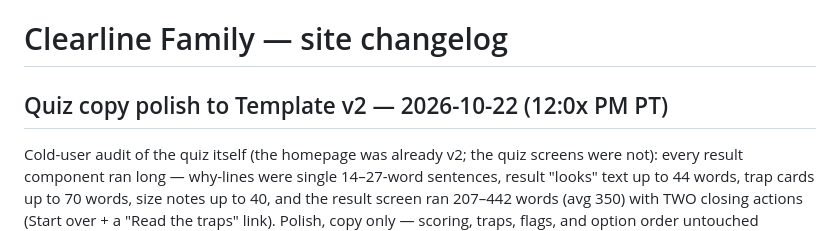
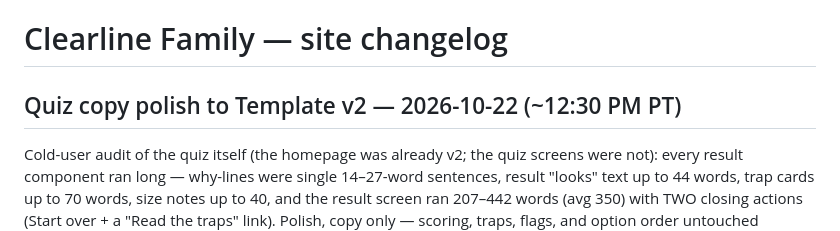
Before and after one commit to wdlcmu/clearline-family, a Markdown page: CHANGELOG.md, the part around the change. GitHub-like rendering.

Commit message:
Changelog: fix polish entry time

```diff
--- a/CHANGELOG.md
+++ b/CHANGELOG.md
@@ -1,6 +1,6 @@
 # Clearline Family — site changelog
 
-## Quiz copy polish to Template v2 — 2026-10-22 (12:0x PM PT)
+## Quiz copy polish to Template v2 — 2026-10-22 (~12:30 PM PT)
 Cold-user audit of the quiz itself (the homepage was already v2; the quiz
 screens were not): every result component ran long — why-lines were single
 14–27-word sentences, result "looks" text up to 44 words, trap cards up to
```
